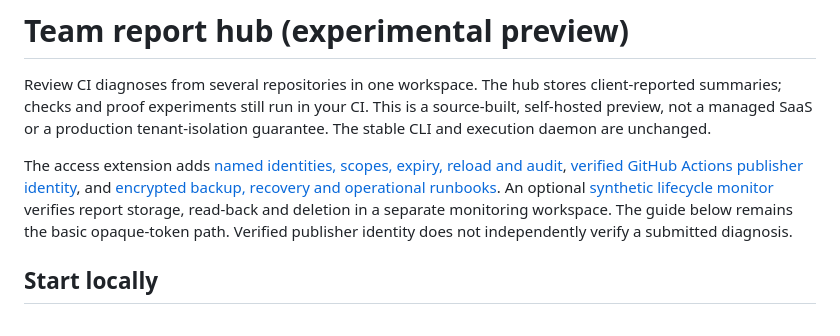
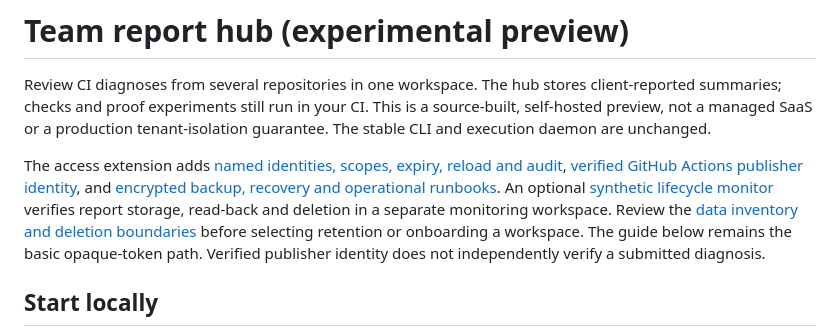
Before and after one commit to ClusterPilot-System/worldbisect, a Markdown page: docs/team-hub.md, the part around the change. Drawn GitHub-style.

```diff
--- a/docs/team-hub.md
+++ b/docs/team-hub.md
@@ -10,6 +10,8 @@ The access extension adds [named identities, scopes, expiry, reload and audit](h
 [encrypted backup, recovery and operational runbooks](hub-operations.md).
 An optional [synthetic lifecycle monitor](hub-monitoring.md) verifies report
 storage, read-back and deletion in a separate monitoring workspace.
+Review the [data inventory and deletion boundaries](hub-data-lifecycle.md)
+before selecting retention or onboarding a workspace.
 The guide below remains the basic opaque-token path. Verified publisher identity
 does not independently verify a submitted diagnosis.
 
```
Also changed, not shown: docs/hub-data-lifecycle.md (added, +167 -0 lines), docs/hub-operations.md (+3 -0 lines).
